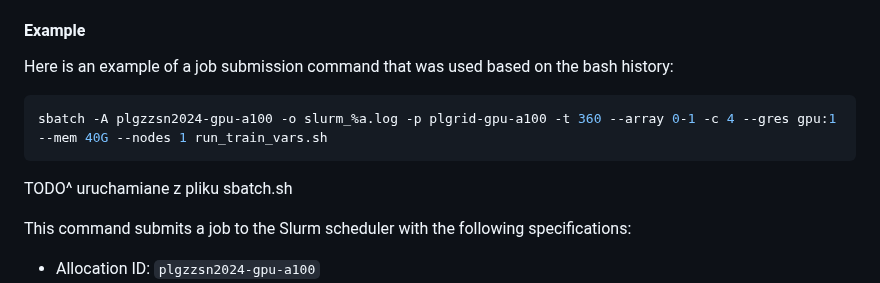
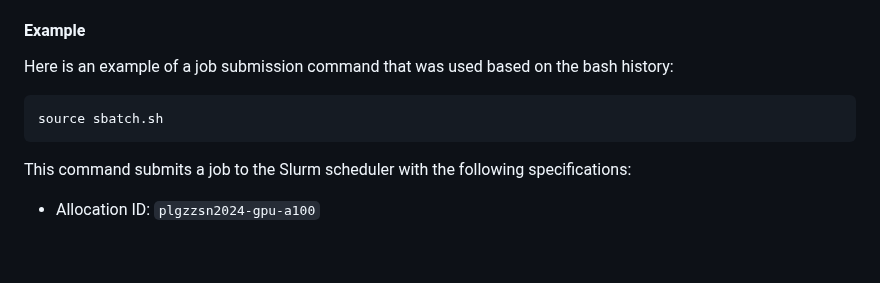
Before and after one commit to milosz-l/multi-view-foul-recognition, a Markdown page: README.md, the part around the change. GitHub-like rendering; blank space fills up the shorter version.

Commit message:
Mentioned usings batch.sh

````diff
--- a/README.md
+++ b/README.md
@@ -68,9 +68,11 @@ Replace placeholders with actual values:
 #### Example
 Here is an example of a job submission command that was used based on the bash history:
 ```bash
+source sbatch.sh
+```
+<!-- ```bash
 sbatch -A plgzzsn2024-gpu-a100 -o slurm_%a.log -p plgrid-gpu-a100 -t 360 --array 0-1 -c 4 --gres gpu:1 --mem 40G --nodes 1 run_train_vars.sh
-```
-TODO^ uruchamiane z pliku sbatch.sh
+``` -->
 
 This command submits a job to the Slurm scheduler with the following specifications:
 - Allocation ID: `plgzzsn2024-gpu-a100`
````
